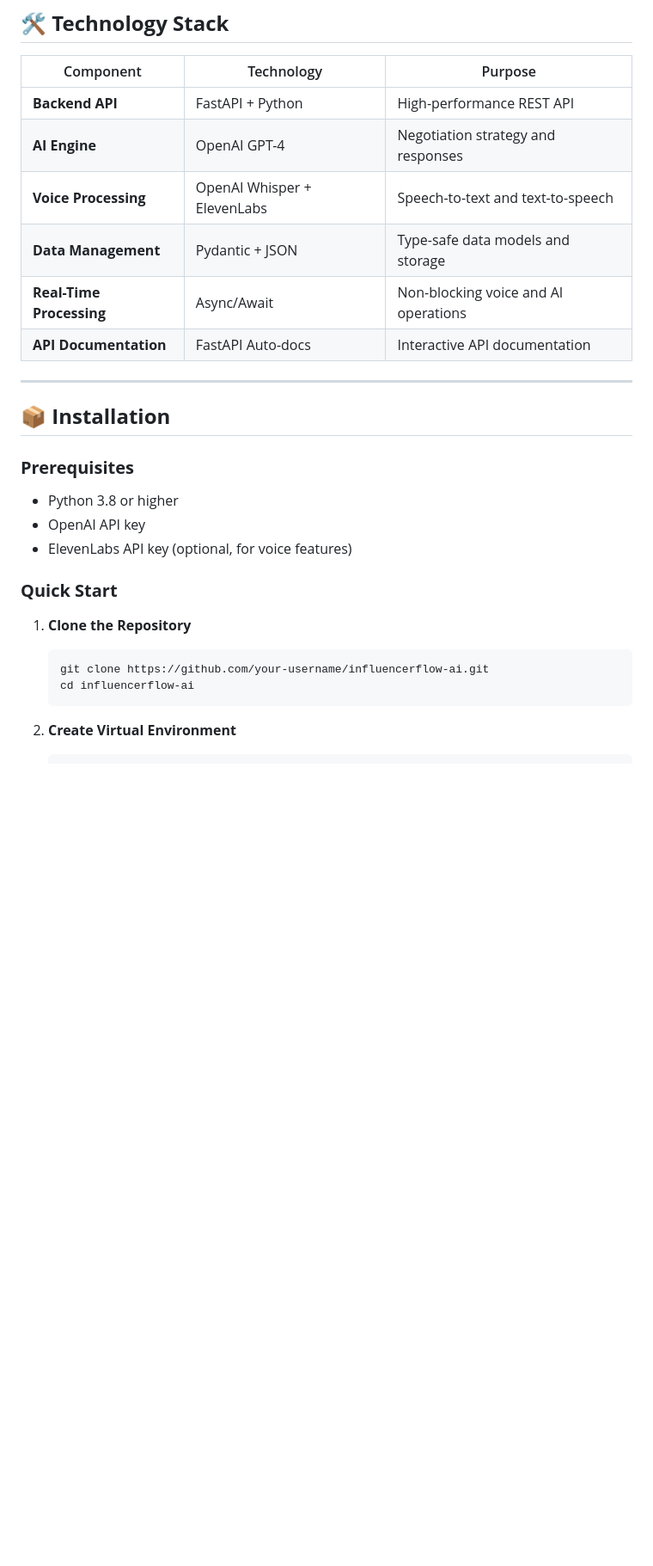
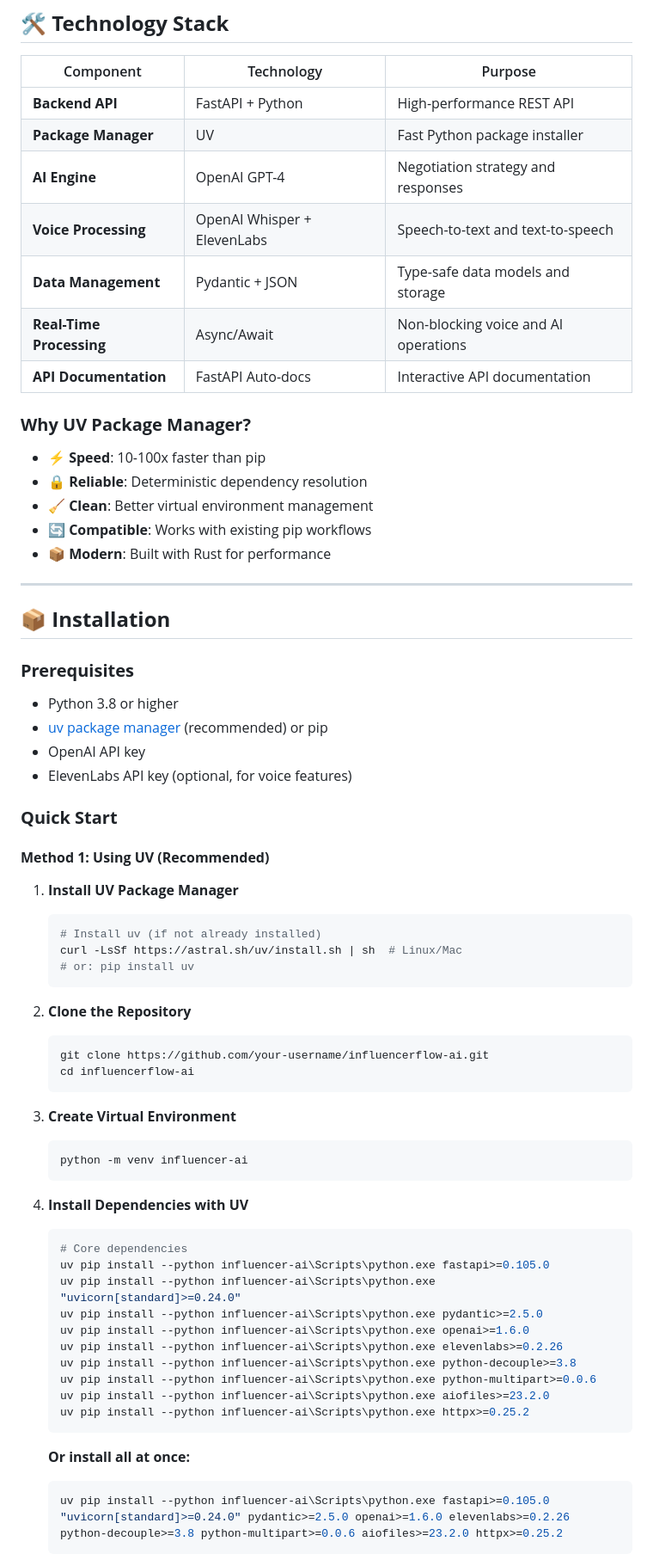
Before and after one commit to wolfsbane9513/influencer-ai, a Markdown page: README.md, the part around the change printed below. Shown: that part at 86% size. GitHub-like rendering; blank space fills up the shorter version.

````diff
--- a/README.md
+++ b/README.md
@@ -44,11 +44,20 @@
 | Component | Technology | Purpose |
 |-----------|------------|---------|
 | **Backend API** | FastAPI + Python | High-performance REST API |
+| **Package Manager** | UV | Fast Python package installer |
 | **AI Engine** | OpenAI GPT-4 | Negotiation strategy and responses |
 | **Voice Processing** | OpenAI Whisper + ElevenLabs | Speech-to-text and text-to-speech |
 | **Data Management** | Pydantic + JSON | Type-safe data models and storage |
 | **Real-Time Processing** | Async/Await | Non-blocking voice and AI operations |
 | **API Documentation** | FastAPI Auto-docs | Interactive API documentation |
+
+### **Why UV Package Manager?**
+
+- **⚡ Speed**: 10-100x faster than pip
+- **🔒 Reliable**: Deterministic dependency resolution
+- **🧹 Clean**: Better virtual environment management
+- **🔄 Compatible**: Works with existing pip workflows
+- **📦 Modern**: Built with Rust for performance
 
 ---
 
@@ -56,16 +65,48 @@
 
 ### **Prerequisites**
 - Python 3.8 or higher
+- [uv package manager](https://github.com/astral-sh/uv) (recommended) or pip
 - OpenAI API key
 - ElevenLabs API key (optional, for voice features)
 
 ### **Quick Start**
 
-1. **Clone the Repository**
+#### **Method 1: Using UV (Recommended)**
+
+1. **Install UV Package Manager**
+   ```bash
+   # Install uv (if not already installed)
+   curl -LsSf https://astral.sh/uv/install.sh | sh  # Linux/Mac
+   # or: pip install uv
+   ```
+
+2. **Clone the Repository**
    ```bash
    git clone https://github.com/your-username/influencerflow-ai.git
    cd influencerflow-ai
    ```
 
-2. **Create Virtual Environment**
+3. **Create Virtual Environment**
    ```bash
+   python -m venv influencer-ai
+   ```
+
+4. **Install Dependencies with UV**
+   ```bash
+   # Core dependencies
+   uv pip install --python influencer-ai\Scripts\python.exe fastapi>=0.105.0
+   uv pip install --python influencer-ai\Scripts\python.exe "uvicorn[standard]>=0.24.0"
+   uv pip install --python influencer-ai\Scripts\python.exe pydantic>=2.5.0
+   uv pip install --python influencer-ai\Scripts\python.exe openai>=1.6.0
+   uv pip install --python influencer-ai\Scripts\python.exe elevenlabs>=0.2.26
+   uv pip install --python influencer-ai\Scripts\python.exe python-decouple>=3.8
+   uv pip install --python influencer-ai\Scripts\python.exe python-multipart>=0.0.6
+   uv pip install --python influencer-ai\Scripts\python.exe aiofiles>=23.2.0
+   uv pip install --python influencer-ai\Scripts\python.exe httpx>=0.25.2
+   ```
+
+   **Or install all at once:**
+   ```bash
+   uv pip install --python influencer-ai\Scripts\python.exe fastapi>=0.105.0 "uvicorn[standard]>=0.24.0" pydantic>=2.5.0 openai>=1.6.0 elevenlabs>=0.2.26 python-decouple>=3.8 python-multipart>=0.0.6 aiofiles>=23.2.0 httpx>=0.25.2
+   ```
+
````
Also changed, not shown: other parts of README.md (+55 -5 lines).
